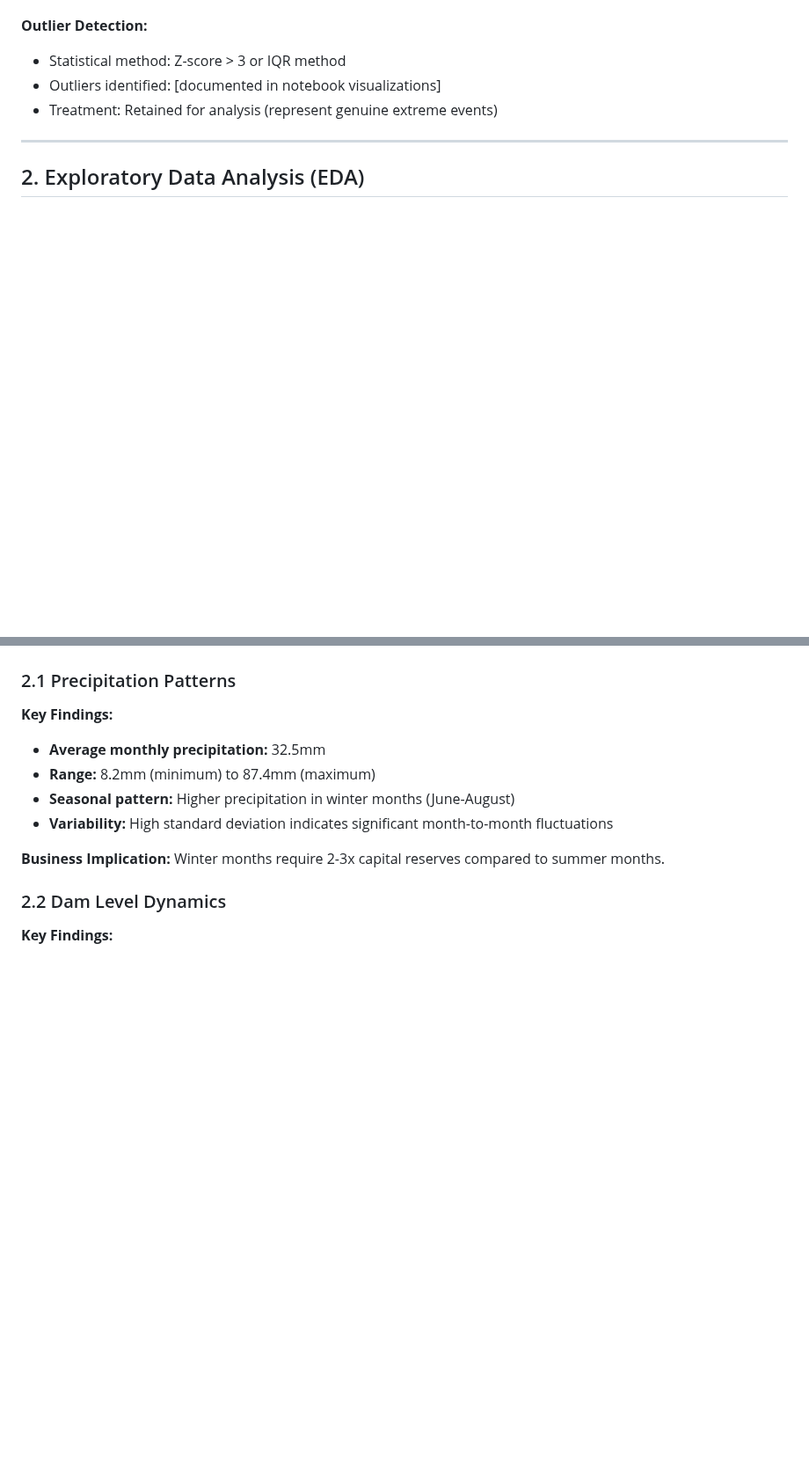
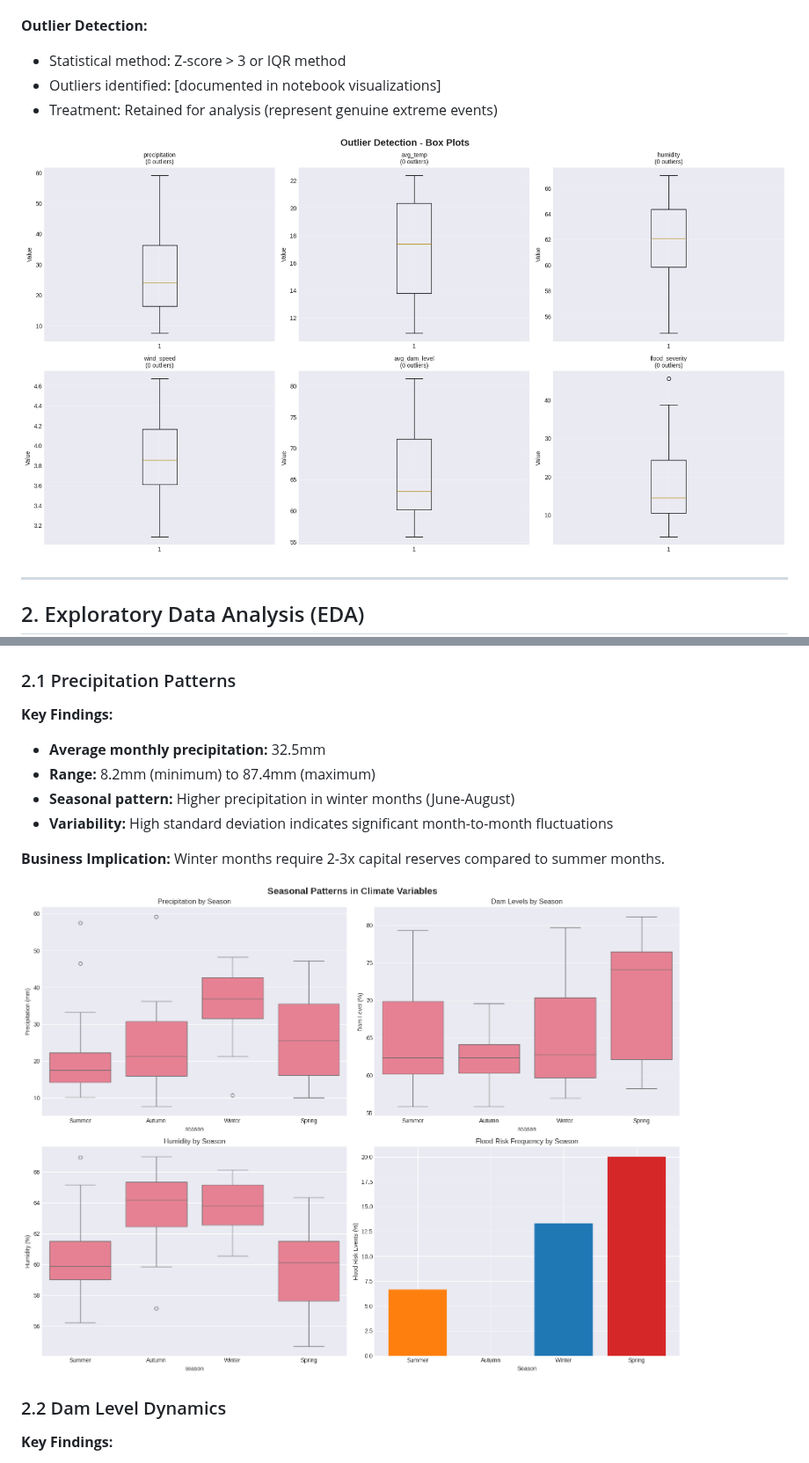
Before and after one commit to imperfectperson-max/absa_casestudy, a Markdown page: INSIGHTS.md, 2 parts joined by grey strips. Shown at 88% size. Drawn GitHub-style; pictures changed too: images/outlier_detection.png (added), images/seasonal_patterns.png (added); blank space fills up the shorter version.

```diff
--- a/INSIGHTS.md
+++ b/INSIGHTS.md
@@ -38,6 +38,8 @@ This document provides an in-depth analysis of flood risk patterns in the Wester
 - Outliers identified: [documented in notebook visualizations]
 - Treatment: Retained for analysis (represent genuine extreme events)
 
+![Outlier Detection](images/outlier_detection.png)
+
 ---
 
 ## 2. Exploratory Data Analysis (EDA)
@@ -52,6 +54,8 @@ This document provides an in-depth analysis of flood risk patterns in the Wester
 
 **Business Implication:**
 Winter months require 2-3x capital reserves compared to summer months.
+
+![Seasonal Patterns](images/seasonal_patterns.png)
 
 ### 2.2 Dam Level Dynamics
 
```
Also changed, not shown: other parts of INSIGHTS.md (+2 -0 lines), README.md (+17 -6 lines), images/correlation_matrix.png (added).
